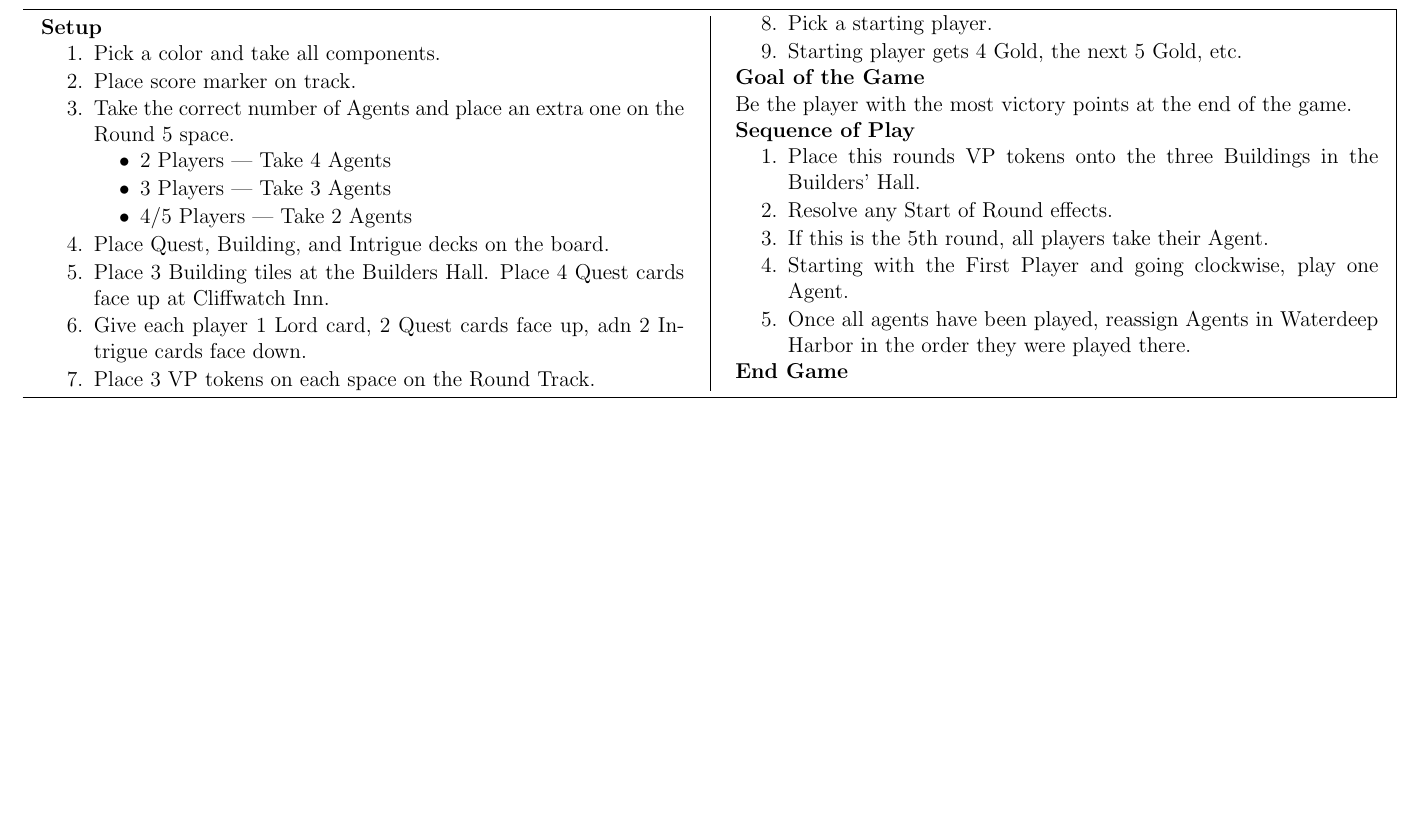
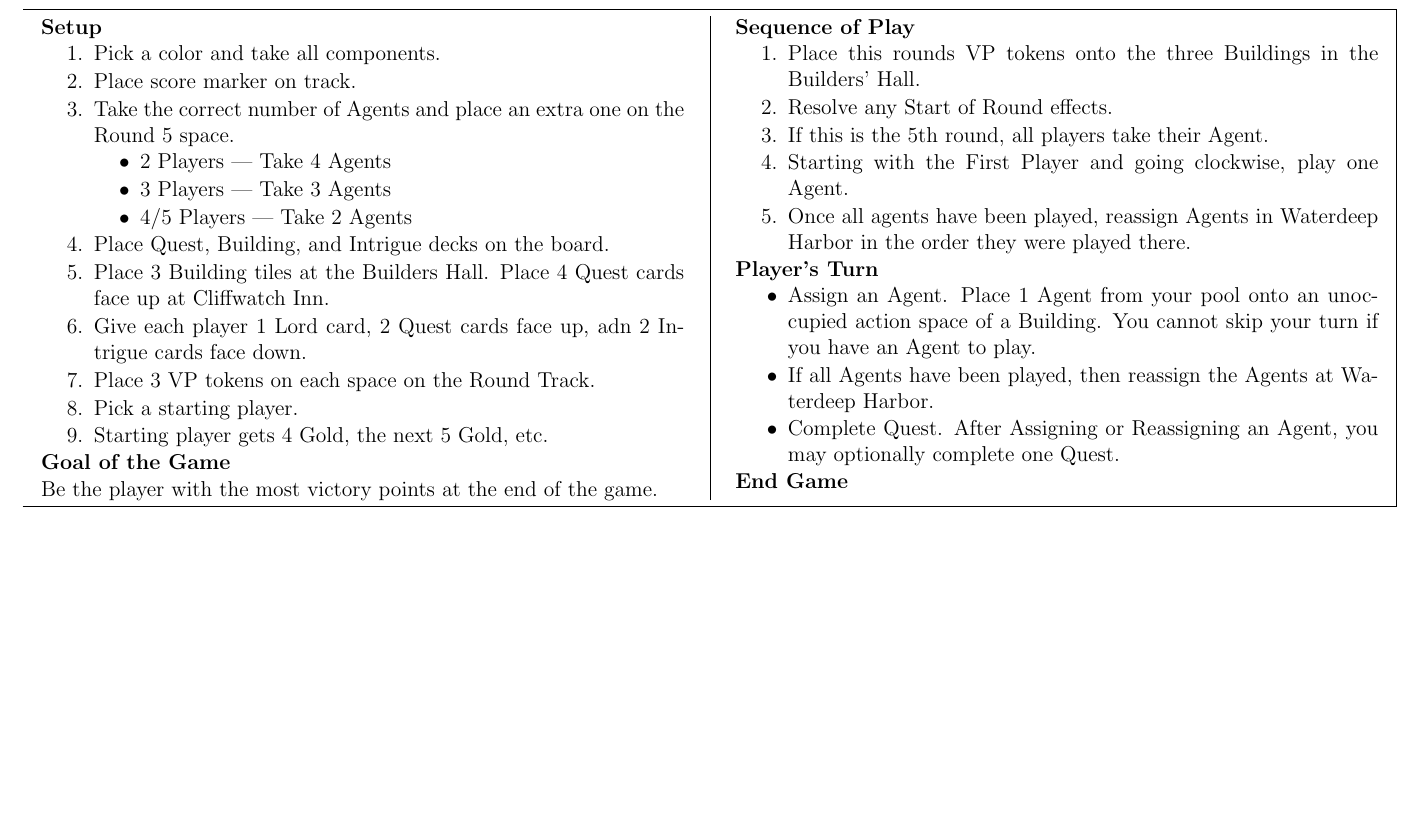
Before and after one commit to MJJoyce/GameSummarySheets, a LaTeX document (LordsOfWaterdeep/LordsOfWaterdeep.tex): part of the page, cut so that both start at the same text, the shorter picture padded with empty space. Compiled offline with pdfLaTeX.

Commit message:
Add Player's Turn section

```diff
--- a/LordsOfWaterdeep/LordsOfWaterdeep.tex
+++ b/LordsOfWaterdeep/LordsOfWaterdeep.tex
@@ -92,8 +92,15 @@
 	\item If this is the 5th round, all players take their Agent.
 	\item Starting with the First Player and going clockwise, play one Agent.
 	\item Once all agents have been played, reassign Agents in Waterdeep Harbor in the order they were played there.
+\end{enumerateCustom}
 
-\end{enumerateCustom}
+\section*{Player's Turn}
+\begin{itemizeCustom}
+	\item Assign an Agent. Place 1 Agent from your pool onto an unoccupied action space of a Building. You cannot skip your turn if you have an Agent to play.
+	\item If all Agents have been played, then reassign the Agents at Waterdeep Harbor.
+	\item Complete Quest. After Assigning or Reassigning an Agent, you may optionally complete one Quest.
+\end{itemizeCustom}
+
 \section*{End Game}
 
 \end{multicols*}
```
Also changed, not shown: LordsOfWaterdeep/LordsOfWaterdeep.pdf.
